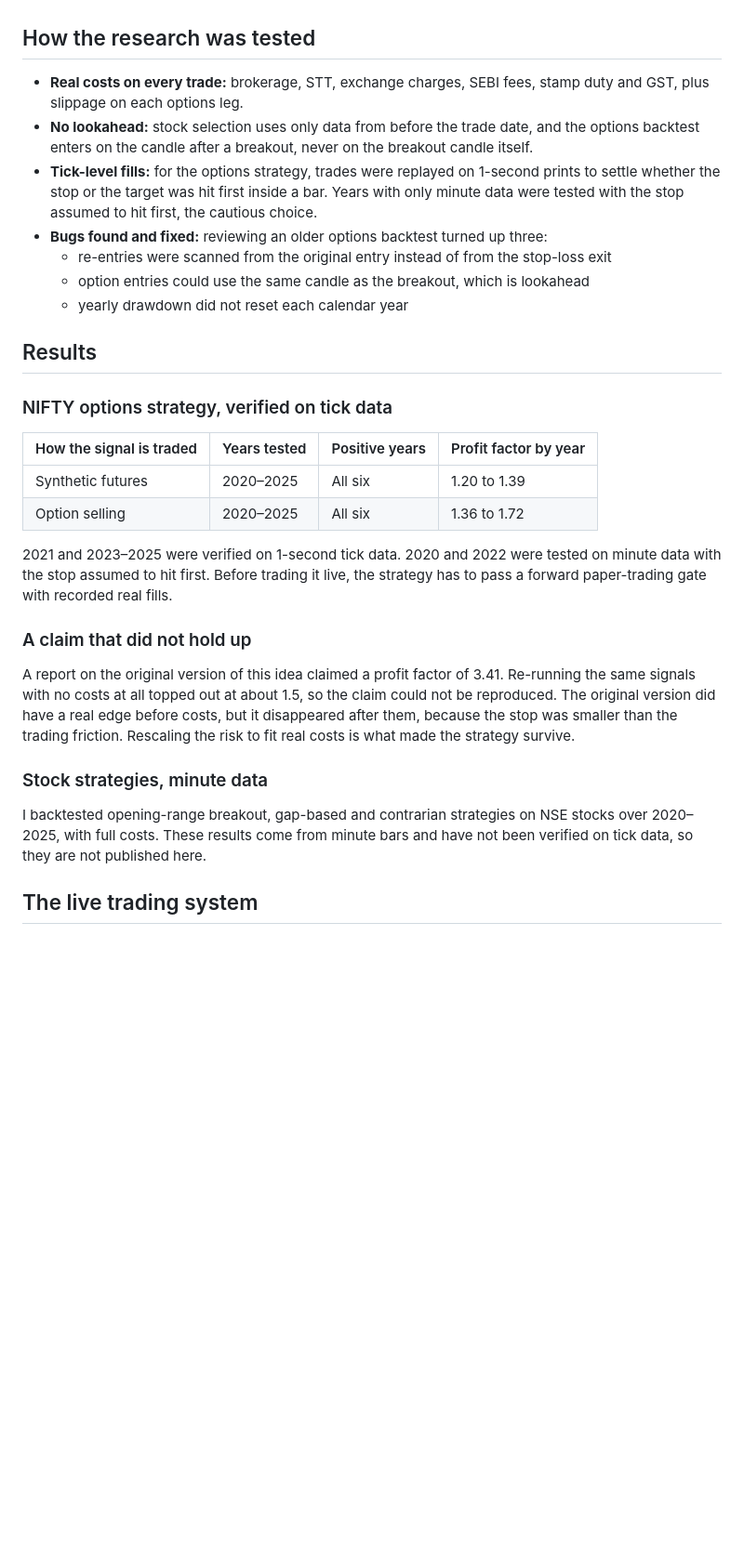
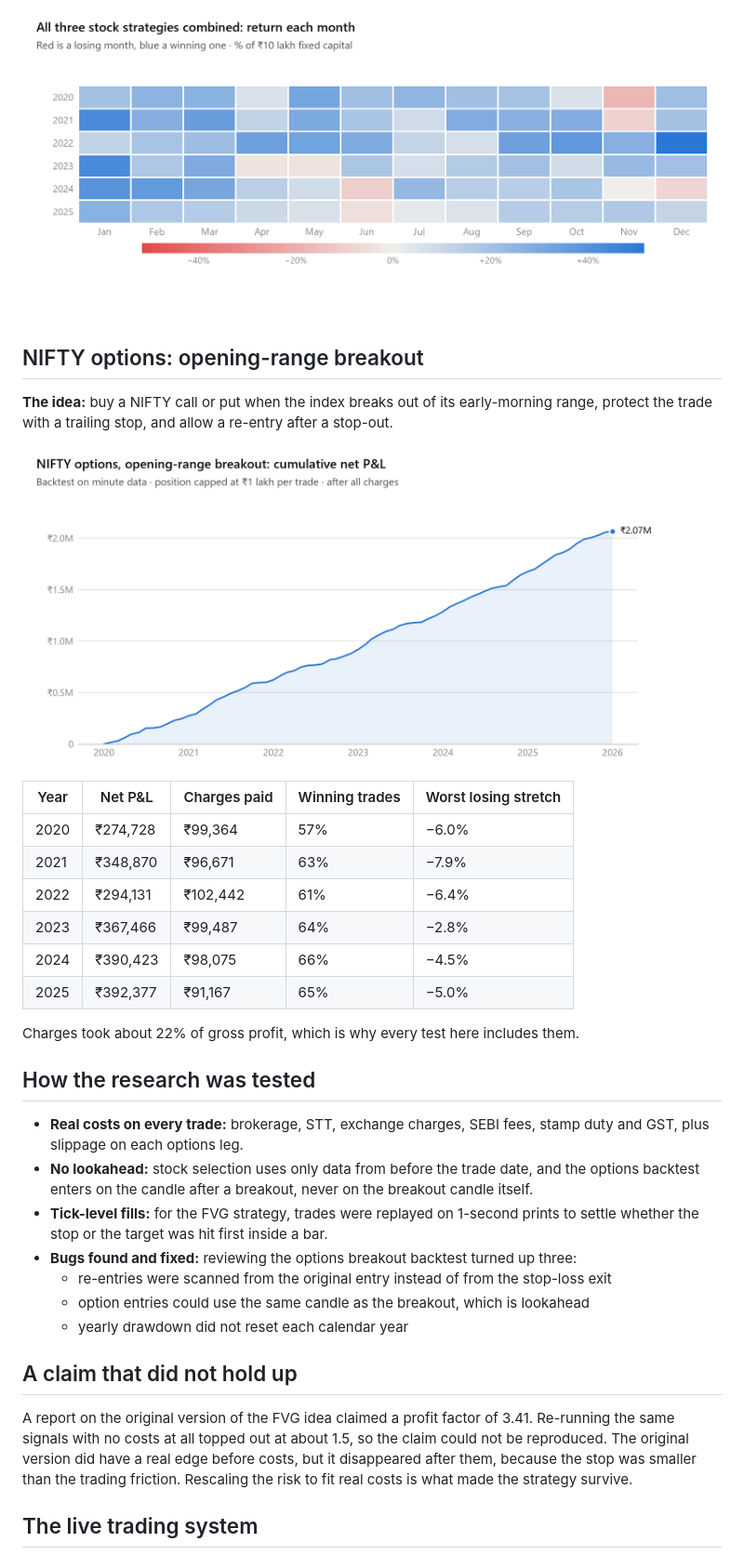
Before and after one commit to VKHirehalli/trading-research, a Markdown page: README.md, the part around one of its changes. Shown at 93% size. Rendered like a GitHub page; pictures changed too: charts/options-orb-cumulative-light.png (added), charts/stocks-monthly-light.png (added); blank space fills up the shorter version.

```diff
--- a/README.md
+++ b/README.md
@@ -11,32 +75,41 @@ The strategy and bot code is in private repositories. This page covers how the r
+<picture>
+  <source media="(prefers-color-scheme: dark)" srcset="charts/stocks-monthly-dark.png">
+  <img alt="Monthly return of the three stock strategies combined, 2020 to 2025, as a grid of years by months. Most months are winning months; losing months are few and small." src="charts/stocks-monthly-light.png">
+</picture>
+
+## NIFTY options: opening-range breakout
+
+**The idea:** buy a NIFTY call or put when the index breaks out of its early-morning range, protect the trade with a trailing stop, and allow a re-entry after a stop-out.
+
+<picture>
+  <source media="(prefers-color-scheme: dark)" srcset="charts/options-orb-cumulative-dark.png">
+  <img alt="Cumulative net P&L of the NIFTY options opening-range breakout, 2020 to 2025, rising steadily to 2.07 million rupees." src="charts/options-orb-cumulative-light.png">
+</picture>
+
+| Year | Net P&L | Charges paid | Winning trades | Worst losing stretch |
+|---|---|---|---|---|
+| 2020 | ₹274,728 | ₹99,364 | 57% | −6.0% |
+| 2021 | ₹348,870 | ₹96,671 | 63% | −7.9% |
+| 2022 | ₹294,131 | ₹102,442 | 61% | −6.4% |
+| 2023 | ₹367,466 | ₹99,487 | 64% | −2.8% |
+| 2024 | ₹390,423 | ₹98,075 | 66% | −4.5% |
+| 2025 | ₹392,377 | ₹91,167 | 65% | −5.0% |
+
+Charges took about 22% of gross profit, which is why every test here includes them.
 
 ## How the research was tested
 
 - **Real costs on every trade:** brokerage, STT, exchange charges, SEBI fees, stamp duty and GST, plus slippage on each options leg.
 - **No lookahead:** stock selection uses only data from before the trade date, and the options backtest enters on the candle after a breakout, never on the breakout candle itself.
-- **Tick-level fills:** for the options strategy, trades were replayed on 1-second prints to settle whether the stop or the target was hit first inside a bar. Years with only minute data were tested with the stop assumed to hit first, the cautious choice.
-- **Bugs found and fixed:** reviewing an older options backtest turned up three:
+- **Tick-level fills:** for the FVG strategy, trades were replayed on 1-second prints to settle whether the stop or the target was hit first inside a bar.
+- **Bugs found and fixed:** reviewing the options breakout backtest turned up three:
   - re-entries were scanned from the original entry instead of from the stop-loss exit
   - option entries could use the same candle as the breakout, which is lookahead
   - yearly drawdown did not reset each calendar year
 
-## Results
+## A claim that did not hold up
 
-### NIFTY options strategy, verified on tick data
-
-| How the signal is traded | Years tested | Positive years | Profit factor by year |
-|---|---|---|---|
-| Synthetic futures | 2020–2025 | All six | 1.20 to 1.39 |
-| Option selling | 2020–2025 | All six | 1.36 to 1.72 |
-
-2021 and 2023–2025 were verified on 1-second tick data. 2020 and 2022 were tested on minute data with the stop assumed to hit first. Before trading it live, the strategy has to pass a forward paper-trading gate with recorded real fills.
-
-### A claim that did not hold up
-
-A report on the original version of this idea claimed a profit factor of 3.41. Re-running the same signals with no costs at all topped out at about 1.5, so the claim could not be reproduced. The original version did have a real edge before costs, but it disappeared after them, because the stop was smaller than the trading friction. Rescaling the risk to fit real costs is what made the strategy survive.
-
-### Stock strategies, minute data
-
-I backtested opening-range breakout, gap-based and contrarian strategies on NSE stocks over 2020–2025, with full costs. These results come from minute bars and have not been verified on tick data, so they are not published here.
+A report on the original version of the FVG idea claimed a profit factor of 3.41. Re-running the same signals with no costs at all topped out at about 1.5, so the claim could not be reproduced. The original version did have a real edge before costs, but it disappeared after them, because the stop was smaller than the trading friction. Rescaling the risk to fit real costs is what made the strategy survive.
 
 ## The live trading system
 
```
Also changed, not shown: other parts of README.md (+81 -5 lines), charts/options-orb-cumulative-dark.png (added), charts/stocks-cumulative-dark.png (added), charts/stocks-cumulative-light.png (added), charts/stocks-monthly-dark.png (added), 4 other files.
